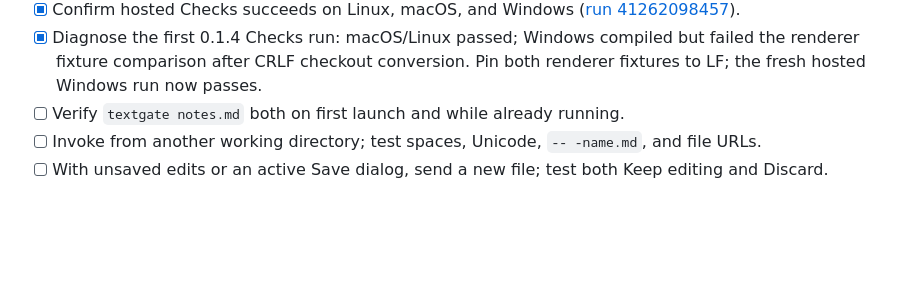
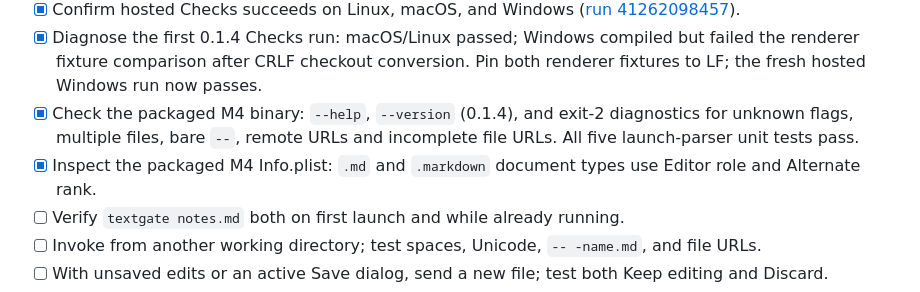
Before and after one commit to wulfalpha/textgate, a Markdown page: docs/release-checklist.md, the part around the change. Rendered like a GitHub page; blank space fills up the shorter version.

```diff
--- a/docs/release-checklist.md
+++ b/docs/release-checklist.md
@@ -108,6 +108,11 @@ release artifacts or claim the M1 installation issue resolved until tested.
 - [x] Diagnose the first 0.1.4 Checks run: macOS/Linux passed; Windows compiled
       but failed the renderer fixture comparison after CRLF checkout conversion.
       Pin both renderer fixtures to LF; the fresh hosted Windows run now passes.
+- [x] Check the packaged M4 binary: `--help`, `--version` (0.1.4), and exit-2
+      diagnostics for unknown flags, multiple files, bare `--`, remote URLs and
+      incomplete file URLs. All five launch-parser unit tests pass.
+- [x] Inspect the packaged M4 Info.plist: `.md` and `.markdown` document types
+      use Editor role and Alternate rank.
 - [ ] Verify `textgate notes.md` both on first launch and while already running.
 - [ ] Invoke from another working directory; test spaces, Unicode, `-- -name.md`, and file URLs.
 - [ ] With unsaved edits or an active Save dialog, send a new file; test both Keep editing and Discard.
```
Also changed, not shown: docs/testing-0.1.4.md (+27 -0 lines).
